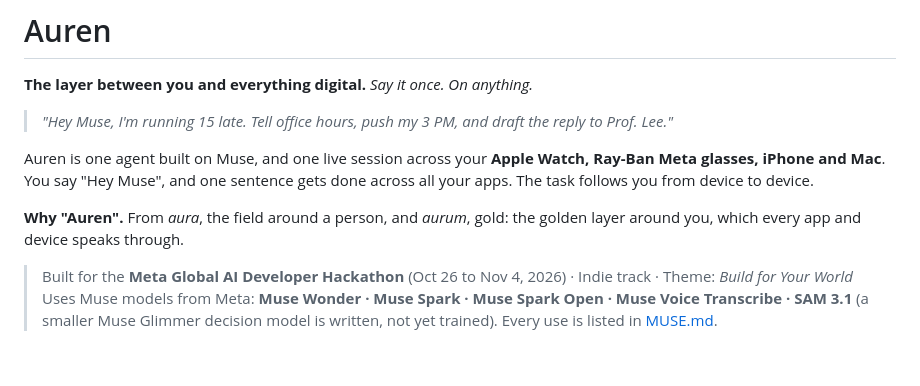
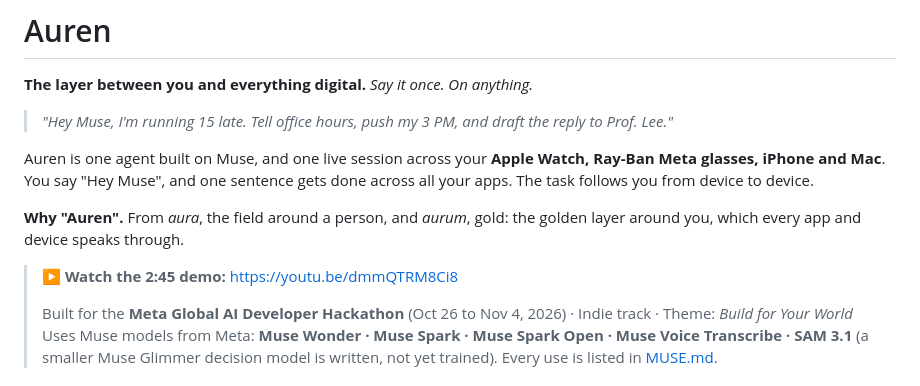
Before and after one commit to sandeepvijayarao09/auren, a Markdown page: README.md, the part around the change. Drawn GitHub-style; blank space fills up the shorter version.

Commit message:
Link the demo video

```diff
--- a/README.md
+++ b/README.md
@@ -10,6 +10,8 @@ Auren is one agent built on Muse, and one live session across your **Apple Watch
 
 **Why "Auren".** From *aura*, the field around a person, and *aurum*, gold: the golden layer around you, which every app and device speaks through.
 
+> ▶ **Watch the 2:45 demo:** https://youtu.be/dmmQTRM8Ci8
+>
 > Built for the **Meta Global AI Developer Hackathon** (Oct 26 to Nov 4, 2026) · Indie track · Theme: *Build for Your World*
 > Uses Muse models from Meta: **Muse Wonder · Muse Spark · Muse Spark Open · Muse Voice Transcribe · SAM 3.1** (a smaller Muse Glimmer decision model is written, not yet trained). Every use is listed in [MUSE.md](MUSE.md).
 
```
Also changed, not shown: SUBMISSION.md (+1 -1 lines).
